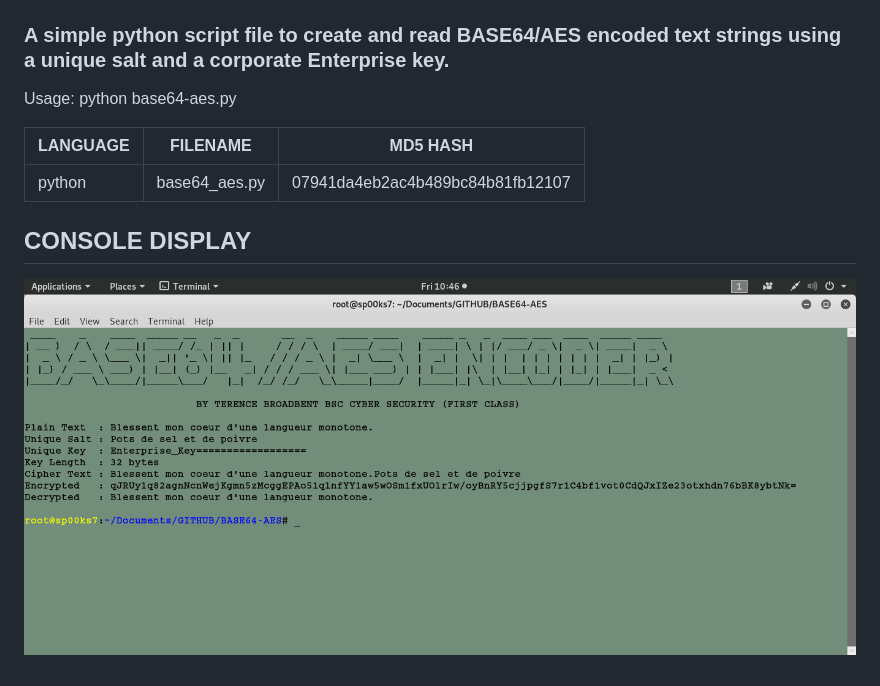
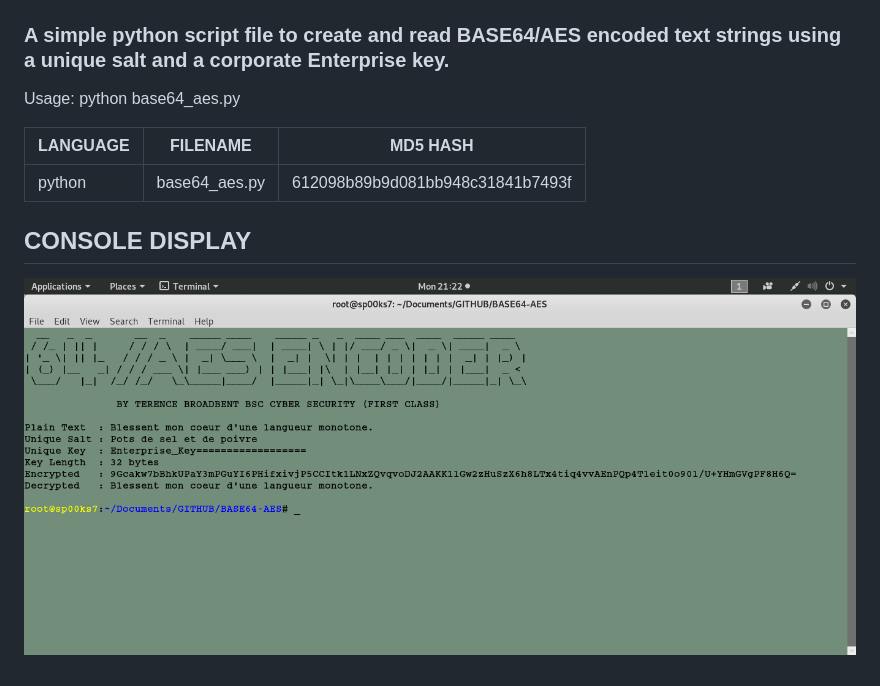
Before and after one commit to BroadbentT/BASE64-AES, a Markdown page: README.md, the part around the change. Drawn GitHub-style; pictures changed too: picture1.png.

```diff
--- a/README.md
+++ b/README.md
@@ -1,11 +1,11 @@
 # BASE64/AES ENCODER
 ### A simple python script file to create and read BASE64/AES encoded text strings using a unique salt and a corporate Enterprise key.
 
-Usage: python base64-aes.py
+Usage: python base64_aes.py
 
 | LANGUAGE | FILENAME      | MD5 HASH                         |
 |------    |------         | -------                          |
-| python   | base64_aes.py | 07941da4eb2ac4b489bc84b81fb12107 |
+| python   | base64_aes.py | 612098b89b9d081bb948c31841b7493f |
 
 ## CONSOLE DISPLAY
 ![Screenshot](picture1.png)
```
Also changed, not shown: 1 other file.
